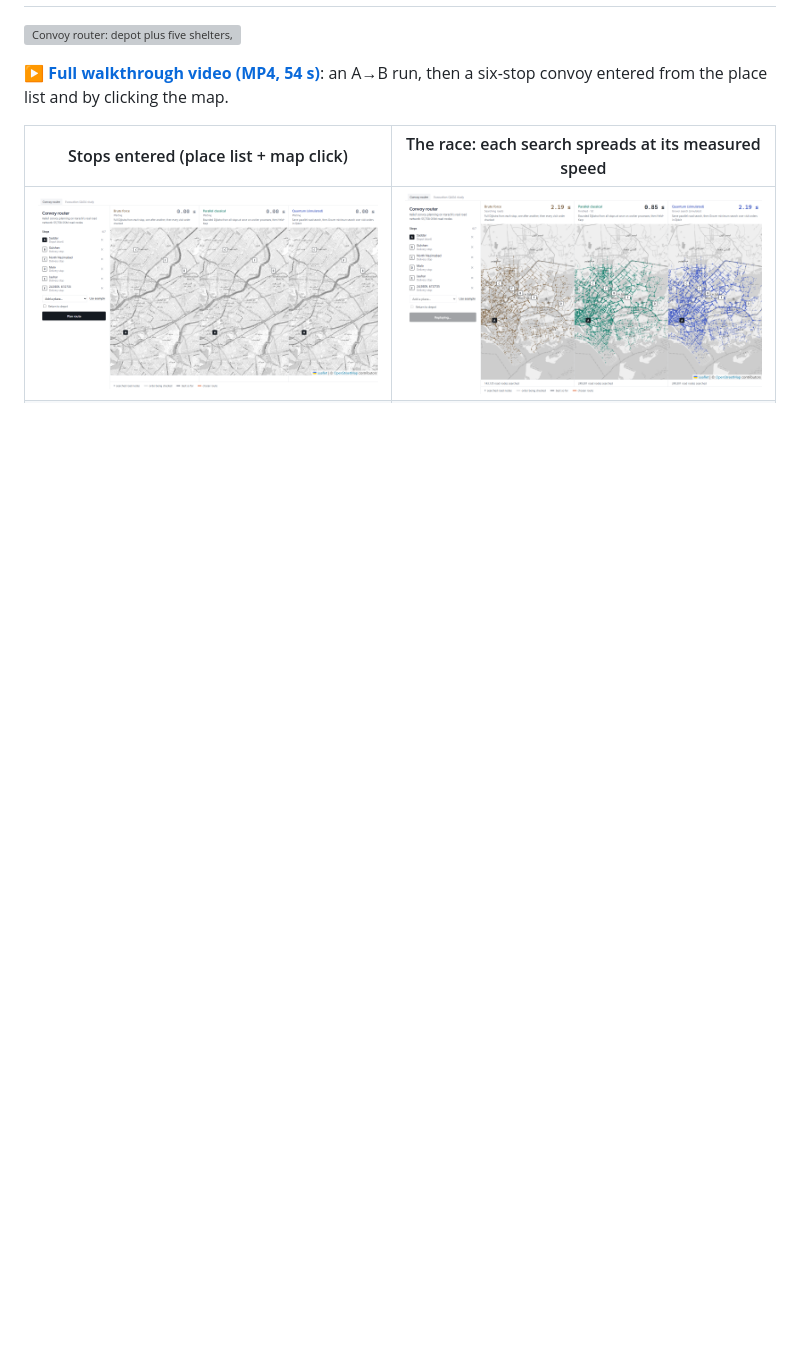
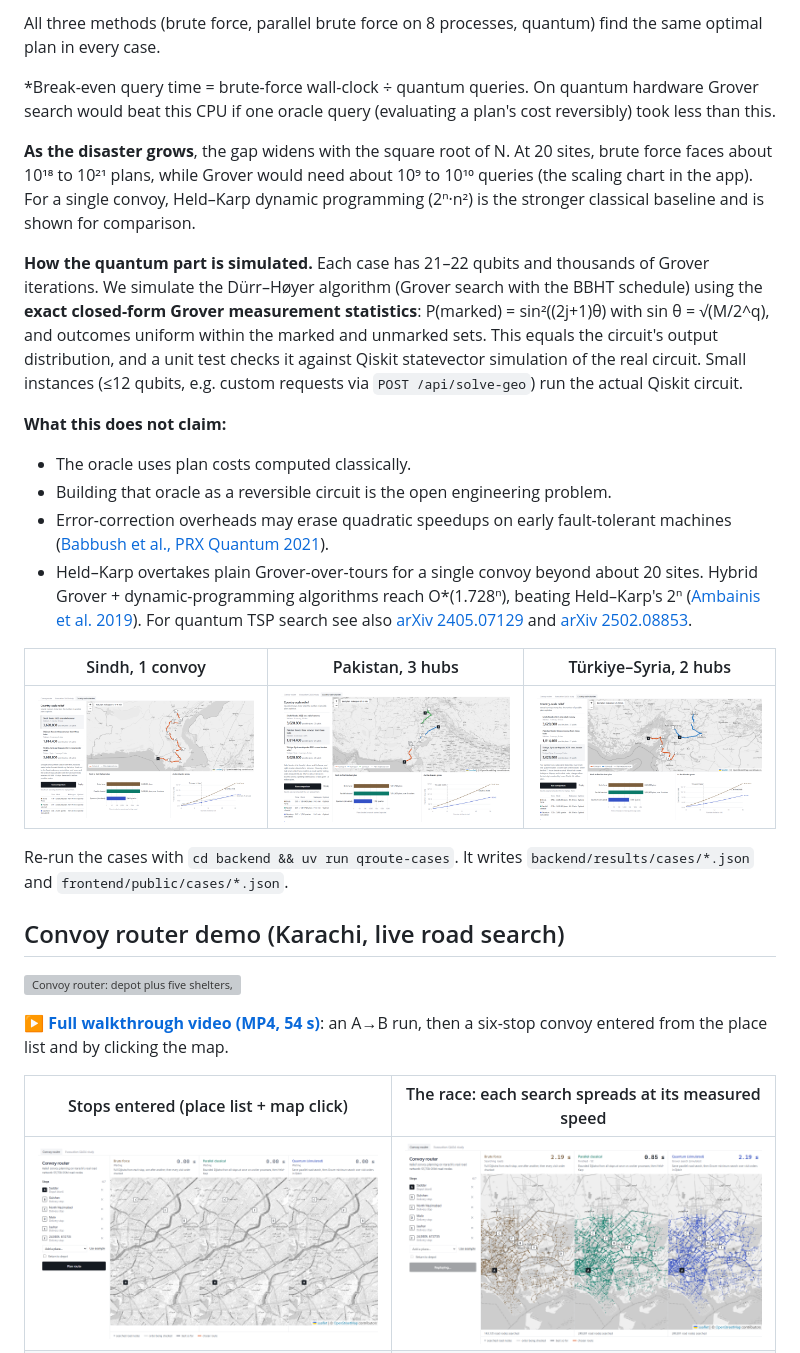
Before and after one commit to MARafey/Quantum-Routing, a Markdown page: README.md, the part around one of its changes. Drawn GitHub-style; pictures changed too: docs/media/country_pakistan_3hubs.png (added), docs/media/country_sindh.png (added), docs/media/country_turkiye_syria.png (added); blank space fills up the shorter version; grey boxes are pictures that could not be loaded.

Commit message:
Add country-scale demo video, screenshots and README section

```diff
--- a/README.md
+++ b/README.md
@@ -13,3 +30,24 @@ A cyclone storm surge floods Karachi's coastal belt. Relief convoys must reach s
+All three methods (brute force, parallel brute force on 8 processes, quantum) find the same optimal plan in every case.
+
+\*Break-even query time = brute-force wall-clock ÷ quantum queries. On quantum hardware Grover search would beat this CPU if one oracle query (evaluating a plan's cost reversibly) took less than this.
+
+**As the disaster grows**, the gap widens with the square root of N. At 20 sites, brute force faces about 10¹⁸ to 10²¹ plans, while Grover would need about 10⁹ to 10¹⁰ queries (the scaling chart in the app). For a single convoy, Held–Karp dynamic programming (2ⁿ·n²) is the stronger classical baseline and is shown for comparison.
+
+**How the quantum part is simulated.** Each case has 21–22 qubits and thousands of Grover iterations. We simulate the Dürr–Høyer algorithm (Grover search with the BBHT schedule) using the **exact closed-form Grover measurement statistics**: P(marked) = sin²((2j+1)θ) with sin θ = √(M/2^q), and outcomes uniform within the marked and unmarked sets. This equals the circuit's output distribution, and a unit test checks it against Qiskit statevector simulation of the real circuit. Small instances (≤12 qubits, e.g. custom requests via `POST /api/solve-geo`) run the actual Qiskit circuit.
+
+**What this does not claim:**
+- The oracle uses plan costs computed classically.
+- Building that oracle as a reversible circuit is the open engineering problem.
+- Error-correction overheads may erase quadratic speedups on early fault-tolerant machines ([Babbush et al., PRX Quantum 2021](https://arxiv.org/abs/2011.04149v1)).
+- Held–Karp overtakes plain Grover-over-tours for a single convoy beyond about 20 sites. Hybrid Grover + dynamic-programming algorithms reach O*(1.728ⁿ), beating Held–Karp's 2ⁿ ([Ambainis et al. 2019](https://ar5iv.labs.arxiv.org/html/1807.05209)). For quantum TSP search see also [arXiv 2405.07129](https://arxiv.org/html/2405.07129v3) and [arXiv 2502.08853](https://arxiv.org/pdf/2502.08853).
+
+| Sindh, 1 convoy | Pakistan, 3 hubs | Türkiye–Syria, 2 hubs |
+|---|---|---|
+| ![](docs/media/country_sindh.png) | ![](docs/media/country_pakistan_3hubs.png) | ![](docs/media/country_turkiye_syria.png) |
+
+Re-run the cases with `cd backend && uv run qroute-cases`. It writes `backend/results/cases/*.json` and `frontend/public/cases/*.json`.
+
+## Convoy router demo (Karachi, live road search)
 
 ![Convoy router: depot plus five shelters, three solvers racing on Karachi's OSM road network](docs/media/convoy_router_demo.gif)
 
```
Also changed, not shown: other parts of README.md (+26 -4 lines), 3 other files.
